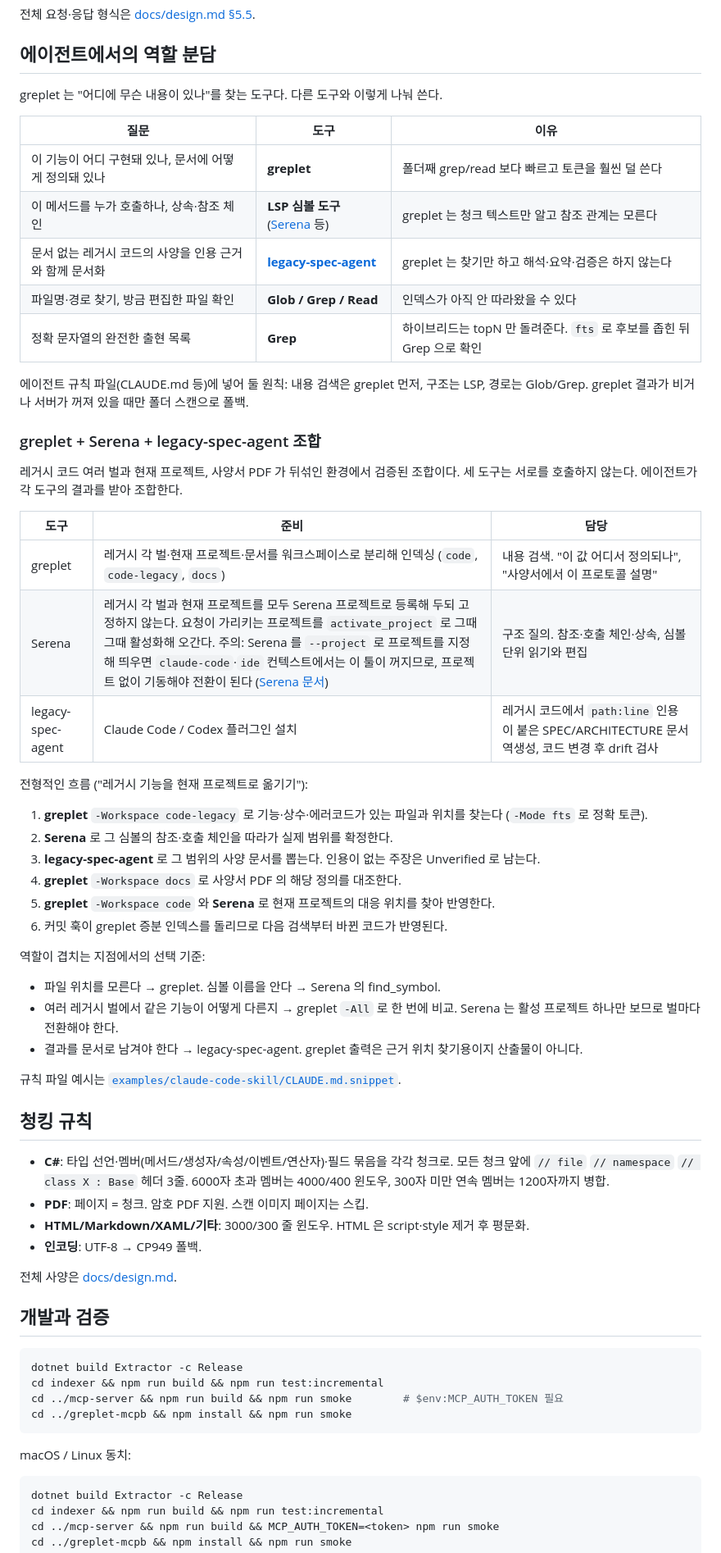
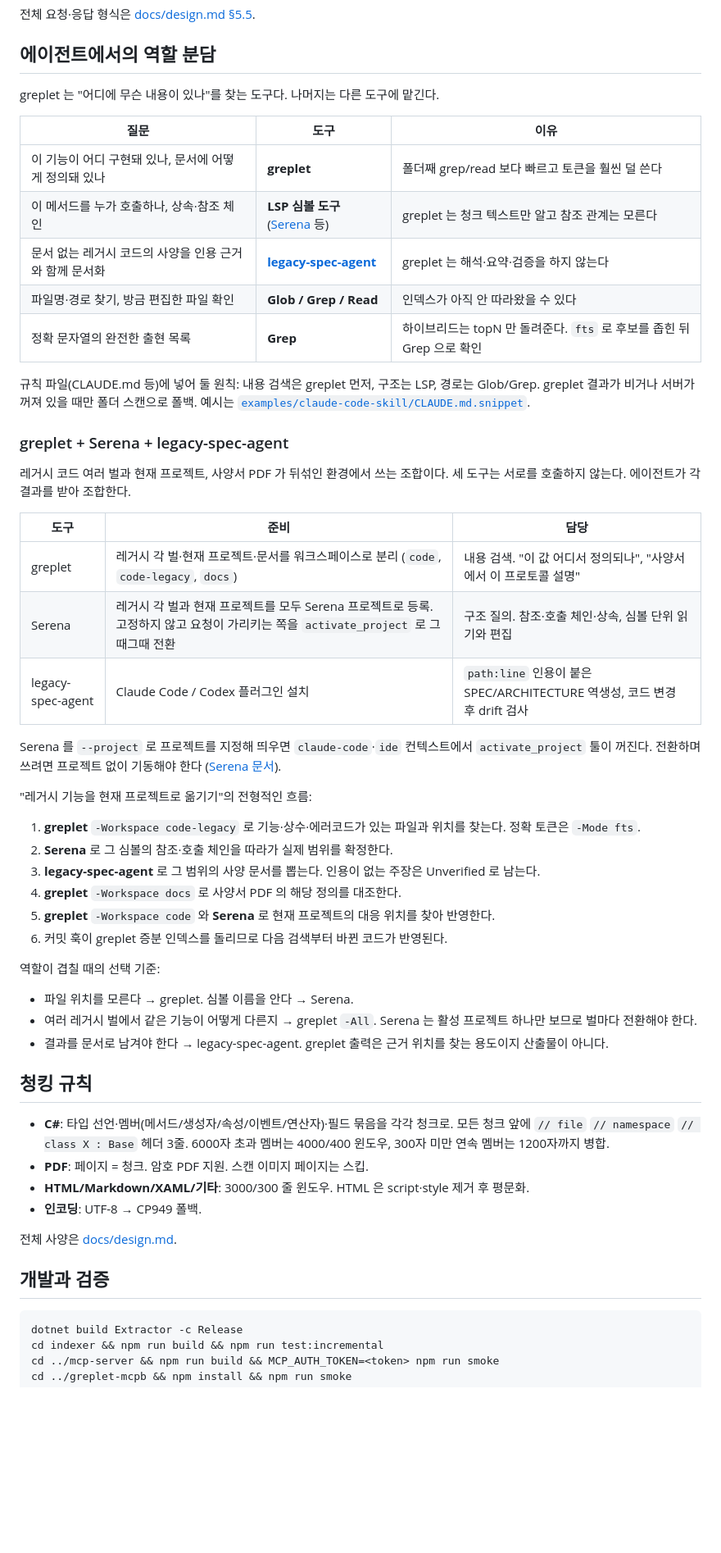
Before and after one commit to HoonStyle/greplet, a Markdown page: README.md, the part around one of its changes. Shown at 82% size. GitHub-like rendering; blank space fills up the shorter version.

````diff
--- a/README.md
+++ b/README.md
@@ -270,44 +248,44 @@ MCP 툴은 `greplet`(검색)와 `greplet_workspaces`(목록) 두 개다.
 
 ## 에이전트에서의 역할 분담
 
-greplet 는 "어디에 무슨 내용이 있나"를 찾는 도구다. 다른 도구와 이렇게 나눠 쓴다.
+greplet 는 "어디에 무슨 내용이 있나"를 찾는 도구다. 나머지는 다른 도구에 맡긴다.
 
 | 질문 | 도구 | 이유 |
 |---|---|---|
 | 이 기능이 어디 구현돼 있나, 문서에 어떻게 정의돼 있나 | **greplet** | 폴더째 grep/read 보다 빠르고 토큰을 훨씬 덜 쓴다 |
 | 이 메서드를 누가 호출하나, 상속·참조 체인 | **LSP 심볼 도구** ([Serena](https://github.com/oraios/serena) 등) | greplet 는 청크 텍스트만 알고 참조 관계는 모른다 |
-| 문서 없는 레거시 코드의 사양을 인용 근거와 함께 문서화 | **[legacy-spec-agent](https://github.com/HoonStyle/legacy-spec-agent)** | greplet 는 찾기만 하고 해석·요약·검증은 하지 않는다 |
+| 문서 없는 레거시 코드의 사양을 인용 근거와 함께 문서화 | **[legacy-spec-agent](https://github.com/HoonStyle/legacy-spec-agent)** | greplet 는 해석·요약·검증을 하지 않는다 |
 | 파일명·경로 찾기, 방금 편집한 파일 확인 | **Glob / Grep / Read** | 인덱스가 아직 안 따라왔을 수 있다 |
 | 정확 문자열의 완전한 출현 목록 | **Grep** | 하이브리드는 topN 만 돌려준다. `fts` 로 후보를 좁힌 뒤 Grep 으로 확인 |
 
-에이전트 규칙 파일(CLAUDE.md 등)에 넣어 둘 원칙: 내용 검색은 greplet 먼저, 구조는 LSP, 경로는 Glob/Grep. greplet 결과가 비거나 서버가 꺼져 있을 때만 폴더 스캔으로 폴백.
+규칙 파일(CLAUDE.md 등)에 넣어 둘 원칙: 내용 검색은 greplet 먼저, 구조는 LSP, 경로는 Glob/Grep. greplet 결과가 비거나 서버가 꺼져 있을 때만 폴더 스캔으로 폴백. 예시는 [`examples/claude-code-skill/CLAUDE.md.snippet`](examples/claude-code-skill/CLAUDE.md.snippet).
 
-### greplet + Serena + legacy-spec-agent 조합
+### greplet + Serena + legacy-spec-agent
 
-레거시 코드 여러 벌과 현재 프로젝트, 사양서 PDF 가 뒤섞인 환경에서 검증된 조합이다. 세 도구는 서로를 호출하지 않는다. 에이전트가 각 도구의 결과를 받아 조합한다.
+레거시 코드 여러 벌과 현재 프로젝트, 사양서 PDF 가 뒤섞인 환경에서 쓰는 조합이다. 세 도구는 서로를 호출하지 않는다. 에이전트가 각 결과를 받아 조합한다.
 
 | 도구 | 준비 | 담당 |
 |---|---|---|
-| greplet | 레거시 각 벌·현재 프로젝트·문서를 워크스페이스로 분리해 인덱싱 (`code`, `code-legacy`, `docs`) | 내용 검색. "이 값 어디서 정의되나", "사양서에서 이 프로토콜 설명" |
-| Serena | 레거시 각 벌과 현재 프로젝트를 모두 Serena 프로젝트로 등록해 두되 고정하지 않는다. 요청이 가리키는 프로젝트를 `activate_project` 로 그때그때 활성화해 오간다. 주의: Serena 를 `--project` 로 프로젝트를 지정해 띄우면 `claude-code`·`ide` 컨텍스트에서는 이 툴이 꺼지므로, 프로젝트 없이 기동해야 전환이 된다 ([Serena 문서](https://oraios.github.io/serena/02-usage/040_workflow.html)) | 구조 질의. 참조·호출 체인·상속, 심볼 단위 읽기와 편집 |
-| legacy-spec-agent | Claude Code / Codex 플러그인 설치 | 레거시 코드에서 `path:line` 인용이 붙은 SPEC/ARCHITECTURE 문서 역생성, 코드 변경 후 drift 검사 |
+| greplet | 레거시 각 벌·현재 프로젝트·문서를 워크스페이스로 분리 (`code`, `code-legacy`, `docs`) | 내용 검색. "이 값 어디서 정의되나", "사양서에서 이 프로토콜 설명" |
+| Serena | 레거시 각 벌과 현재 프로젝트를 모두 Serena 프로젝트로 등록. 고정하지 않고 요청이 가리키는 쪽을 `activate_project` 로 그때그때 전환 | 구조 질의. 참조·호출 체인·상속, 심볼 단위 읽기와 편집 |
+| legacy-spec-agent | Claude Code / Codex 플러그인 설치 | `path:line` 인용이 붙은 SPEC/ARCHITECTURE 역생성, 코드 변경 후 drift 검사 |
 
-전형적인 흐름 ("레거시 기능을 현재 프로젝트로 옮기기"):
+Serena 를 `--project` 로 프로젝트를 지정해 띄우면 `claude-code`·`ide` 컨텍스트에서 `activate_project` 툴이 꺼진다. 전환하며 쓰려면 프로젝트 없이 기동해야 한다 ([Serena 문서](https://oraios.github.io/serena/02-usage/040_workflow.html)).
 
-1. **greplet** `-Workspace code-legacy` 로 기능·상수·에러코드가 있는 파일과 위치를 찾는다 (`-Mode fts` 로 정확 토큰).
+"레거시 기능을 현재 프로젝트로 옮기기"의 전형적인 흐름:
+
+1. **greplet** `-Workspace code-legacy` 로 기능·상수·에러코드가 있는 파일과 위치를 찾는다. 정확 토큰은 `-Mode fts`.
 2. **Serena** 로 그 심볼의 참조·호출 체인을 따라가 실제 범위를 확정한다.
 3. **legacy-spec-agent** 로 그 범위의 사양 문서를 뽑는다. 인용이 없는 주장은 Unverified 로 남는다.
 4. **greplet** `-Workspace docs` 로 사양서 PDF 의 해당 정의를 대조한다.
 5. **greplet** `-Workspace code` 와 **Serena** 로 현재 프로젝트의 대응 위치를 찾아 반영한다.
 6. 커밋 훅이 greplet 증분 인덱스를 돌리므로 다음 검색부터 바뀐 코드가 반영된다.
 
-역할이 겹치는 지점에서의 선택 기준:
+역할이 겹칠 때의 선택 기준:
 
-- 파일 위치를 모른다 → greplet. 심볼 이름을 안다 → Serena 의 find_symbol.
-- 여러 레거시 벌에서 같은 기능이 어떻게 다른지 → greplet `-All` 로 한 번에 비교. Serena 는 활성 프로젝트 하나만 보므로 벌마다 전환해야 한다.
-- 결과를 문서로 남겨야 한다 → legacy-spec-agent. greplet 출력은 근거 위치 찾기용이지 산출물이 아니다.
-
-규칙 파일 예시는 [`examples/claude-code-skill/CLAUDE.md.snippet`](examples/claude-code-skill/CLAUDE.md.snippet).
+- 파일 위치를 모른다 → greplet. 심볼 이름을 안다 → Serena.
+- 여러 레거시 벌에서 같은 기능이 어떻게 다른지 → greplet `-All`. Serena 는 활성 프로젝트 하나만 보므로 벌마다 전환해야 한다.
+- 결과를 문서로 남겨야 한다 → legacy-spec-agent. greplet 출력은 근거 위치를 찾는 용도이지 산출물이 아니다.
 
 ## 청킹 규칙
 
@@ -320,15 +298,6 @@ greplet 는 "어디에 무슨 내용이 있나"를 찾는 도구다. 다른 도
 
 ## 개발과 검증
 
-```powershell
-dotnet build Extractor -c Release
-cd indexer && npm run build && npm run test:incremental
-cd ../mcp-server && npm run build && npm run smoke        # $env:MCP_AUTH_TOKEN 필요
-cd ../greplet-mcpb && npm install && npm run smoke
-```
-
-macOS / Linux 동치:
-
 ```bash
 dotnet build Extractor -c Release
 cd indexer && npm run build && npm run test:incremental
````
Also changed, not shown: other parts of README.md (+56 -78 lines).
